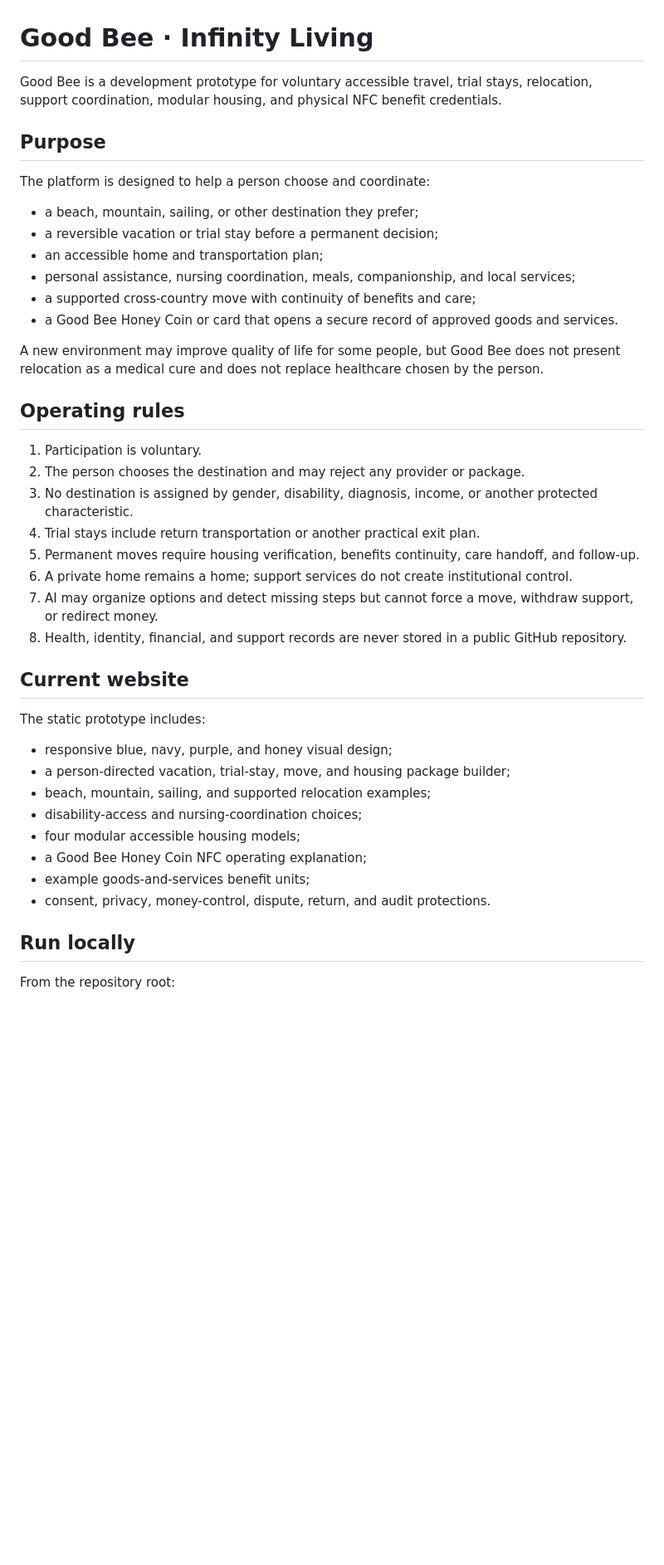
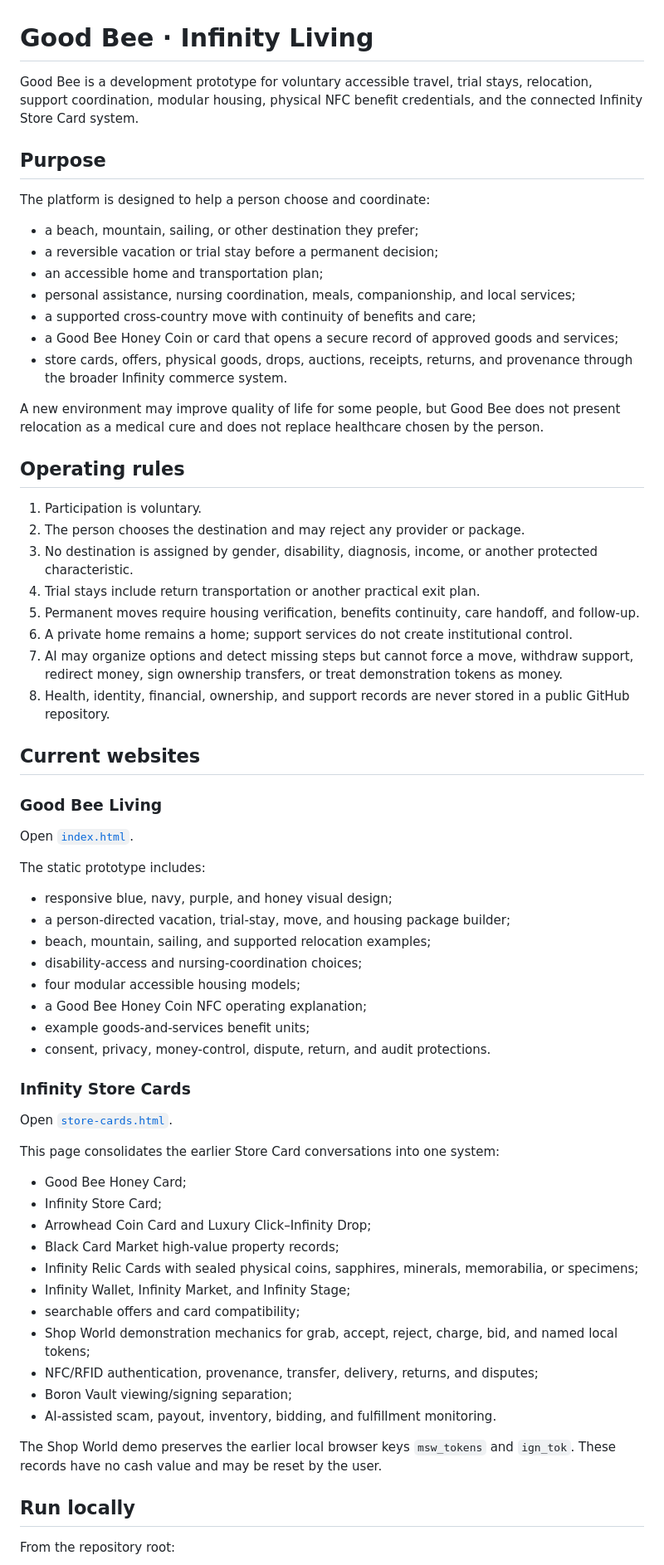
Before and after one commit to www-infinity4/INFINITY, a Markdown page: good-bee/README.md, the part around one of its changes. Shown at 83% size. Rendered like a GitHub page; blank space fills up the shorter version.

Commit message:
Connect Store Cards to Good Bee documentation

```diff
--- a/good-bee/README.md
+++ b/good-bee/README.md
@@ -1,6 +1,6 @@
 # Good Bee · Infinity Living
 
-Good Bee is a development prototype for voluntary accessible travel, trial stays, relocation, support coordination, modular housing, and physical NFC benefit credentials.
+Good Bee is a development prototype for voluntary accessible travel, trial stays, relocation, support coordination, modular housing, physical NFC benefit credentials, and the connected Infinity Store Card system.
 
 ## Purpose
 
@@ -11,7 +11,8 @@ The platform is designed to help a person choose and coordinate:
 - an accessible home and transportation plan;
 - personal assistance, nursing coordination, meals, companionship, and local services;
 - a supported cross-country move with continuity of benefits and care;
-- a Good Bee Honey Coin or card that opens a secure record of approved goods and services.
+- a Good Bee Honey Coin or card that opens a secure record of approved goods and services;
+- store cards, offers, physical goods, drops, auctions, receipts, returns, and provenance through the broader Infinity commerce system.
 
 A new environment may improve quality of life for some people, but Good Bee does not present relocation as a medical cure and does not replace healthcare chosen by the person.
 
@@ -23,10 +24,14 @@ A new environment may improve quality of life for some people, but Good Bee does
 4. Trial stays include return transportation or another practical exit plan.
 5. Permanent moves require housing verification, benefits continuity, care handoff, and follow-up.
 6. A private home remains a home; support services do not create institutional control.
-7. AI may organize options and detect missing steps but cannot force a move, withdraw support, or redirect money.
-8. Health, identity, financial, and support records are never stored in a public GitHub repository.
+7. AI may organize options and detect missing steps but cannot force a move, withdraw support, redirect money, sign ownership transfers, or treat demonstration tokens as money.
+8. Health, identity, financial, ownership, and support records are never stored in a public GitHub repository.
 
-## Current website
+## Current websites
+
+### Good Bee Living
+
+Open [`index.html`](index.html).
 
 The static prototype includes:
 
@@ -39,6 +44,26 @@ The static prototype includes:
 - example goods-and-services benefit units;
 - consent, privacy, money-control, dispute, return, and audit protections.
 
+### Infinity Store Cards
+
+Open [`store-cards.html`](store-cards.html).
+
+This page consolidates the earlier Store Card conversations into one system:
+
+- Good Bee Honey Card;
+- Infinity Store Card;
+- Arrowhead Coin Card and Luxury Click–Infinity Drop;
+- Black Card Market high-value property records;
+- Infinity Relic Cards with sealed physical coins, sapphires, minerals, memorabilia, or specimens;
+- Infinity Wallet, Infinity Market, and Infinity Stage;
+- searchable offers and card compatibility;
+- Shop World demonstration mechanics for grab, accept, reject, charge, bid, and named local tokens;
+- NFC/RFID authentication, provenance, transfer, delivery, returns, and disputes;
+- Boron Vault viewing/signing separation;
+- AI-assisted scam, payout, inventory, bidding, and fulfillment monitoring.
+
+The Shop World demo preserves the earlier local browser keys `msw_tokens` and `ign_tok`. These records have no cash value and may be reset by the user.
+
 ## Run locally
 
 From the repository root:
```
Also changed, not shown: other parts of good-bee/README.md (+45 -10 lines).
